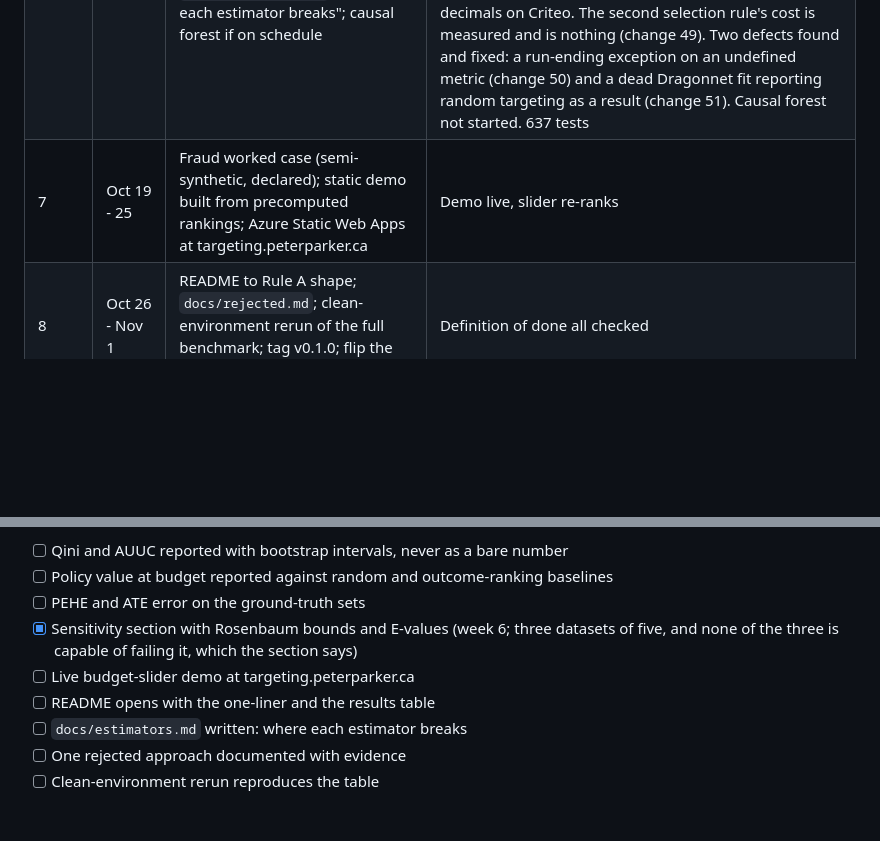
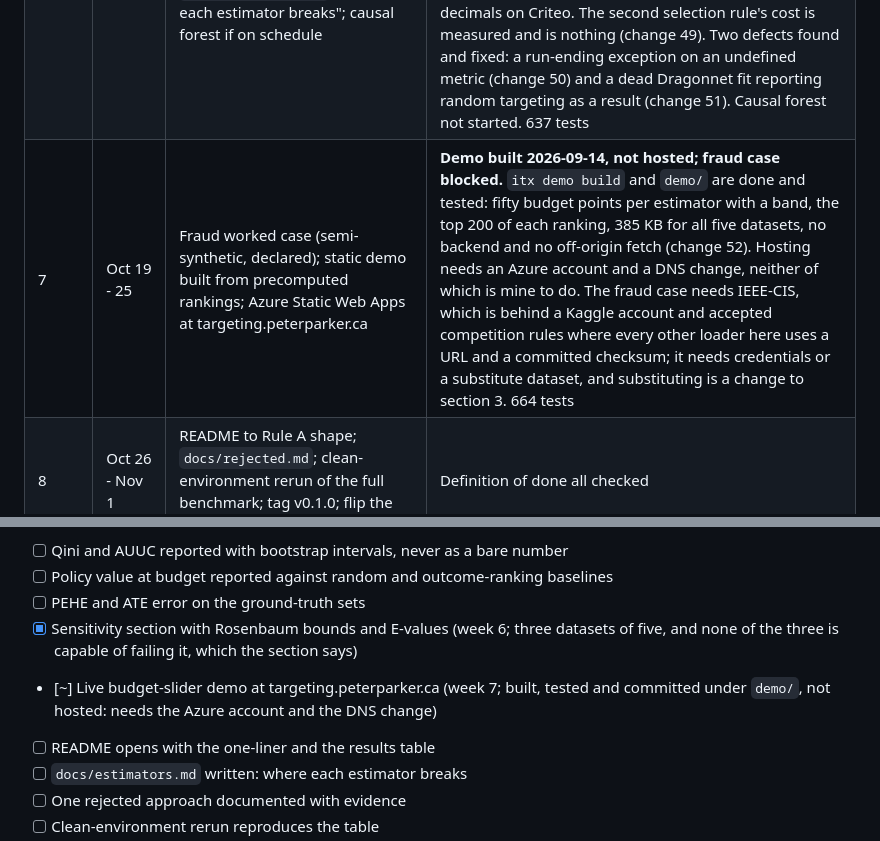
Before and after one commit to Peter-A-P/intervention-targeting-engine, a Markdown page: PLAN.md, 2 parts joined by grey strips. Drawn GitHub-style; blank space fills up the shorter version.

Commit message:
Week 7 on the plan: demo built and not hosted, fraud case blocked on data
Marked partial rather than done, and both definition-of-done lines it touches are marked
partial rather than ticked. The demo exists and is tested; it is not live, and 'live' is what
that line asks for. The fraud case has not started because the dataset section 3 names is
behind a Kaggle account rather than a URL with a checksum.

```diff
--- a/PLAN.md
+++ b/PLAN.md
@@ -154,7 +154,7 @@ bootstrap intervals cover the truth at the nominal rate on synthetic data.
 | 4 | Sep 28 - Oct 4 | Criteo and Lenta loaders; Polars pipeline and 10% subsample; full benchmark runner with seeds; results table renderer into README | **Done 2026-09-12.** All five tables measured. Both loaders, both cards, `itx benchmark --all`, and a covariate-balance leak detector that caught two contaminated Lenta columns. The week's real cost was discovering the tuning protocol did not scale (change 30); its results were Criteo showing the outcome-ranking trap is conditional (change 32) and Lenta showing nothing at all (change 33). Not overnight, because this machine reboots itself nightly (change 34): the Criteo and Lenta runs are 50 minutes and 4h41m and both must start in the morning. 398 tests |
 | 5 | Oct 5 - 11 | Policy module: rank-and-cut, cost-aware knapsack, IPW and DR policy value; the outcome-ranking trap demonstrated on every dataset; `itx diagnose`, the risk-decile table of change 32 | **Done 2026-09-13.** All five policy tables measured with both baselines, from one `itx benchmark --all` taking 10h19m. The trap is demonstrated on every dataset and turns out to change sign across them: the same baseline buys -0.20 on ACIC and +0.0055 on Criteo at a 10% budget. Also closed change 9's second selection rule, and the cost-aware knapsack, which is built and tested but not applied until the fraud case in week 7. Three findings the week did not set out to get: the policy value reverses the sign of the ACIC recommendation where `uplift@k` cannot see it (change 36 and the ground-truth check), it turns Lenta's null into a signal (change 42), and a known propensity is not sufficient to trust IPW (change 43). 484 tests |
 | 6 | Oct 12 - 18 | Sensitivity: Rosenbaum bounds, E-values, negative control; Dragonnet in PyTorch; `docs/estimators.md` "where each estimator breaks"; causal forest if on schedule | **Done 2026-09-13 except one refit.** All three sensitivity devices built with `itx sensitivity`, reported on three datasets, and the section leads on the limitation that none of the three can fail there (changes 46, 47). Dragonnet built, registered and in four of five tables; Lenta's row is being refitted after change 51. The treated-share column of change 43 landed and reproduced week 5's hand decomposition to four decimals on Criteo. The second selection rule's cost is measured and is nothing (change 49). Two defects found and fixed: a run-ending exception on an undefined metric (change 50) and a dead Dragonnet fit reporting random targeting as a result (change 51). Causal forest not started. 637 tests |
-| 7 | Oct 19 - 25 | Fraud worked case (semi-synthetic, declared); static demo built from precomputed rankings; Azure Static Web Apps at targeting.peterparker.ca | Demo live, slider re-ranks |
+| 7 | Oct 19 - 25 | Fraud worked case (semi-synthetic, declared); static demo built from precomputed rankings; Azure Static Web Apps at targeting.peterparker.ca | **Demo built 2026-09-14, not hosted; fraud case blocked.** `itx demo build` and `demo/` are done and tested: fifty budget points per estimator with a band, the top 200 of each ranking, 385 KB for all five datasets, no backend and no off-origin fetch (change 52). Hosting needs an Azure account and a DNS change, neither of which is mine to do. The fraud case needs IEEE-CIS, which is behind a Kaggle account and accepted competition rules where every other loader here uses a URL and a committed checksum; it needs credentials or a substitute dataset, and substituting is a change to section 3. 664 tests |
 | 8 | Oct 26 - Nov 1 | README to Rule A shape; `docs/rejected.md`; clean-environment rerun of the full benchmark; tag v0.1.0; flip the repository public | Definition of done all checked |
 
 Slack: week 6's causal forest and week 7's cost-aware policy are the first things to
@@ -212,7 +212,8 @@ Mirrors the portfolio's definition for this project:
 - [ ] PEHE and ATE error on the ground-truth sets
 - [x] Sensitivity section with Rosenbaum bounds and E-values (week 6; three datasets of
       five, and none of the three is capable of failing it, which the section says)
-- [ ] Live budget-slider demo at targeting.peterparker.ca
+- [~] Live budget-slider demo at targeting.peterparker.ca (week 7; built, tested and
+      committed under `demo/`, not hosted: needs the Azure account and the DNS change)
 - [ ] README opens with the one-liner and the results table
 - [ ] `docs/estimators.md` written: where each estimator breaks
 - [ ] One rejected approach documented with evidence
```
